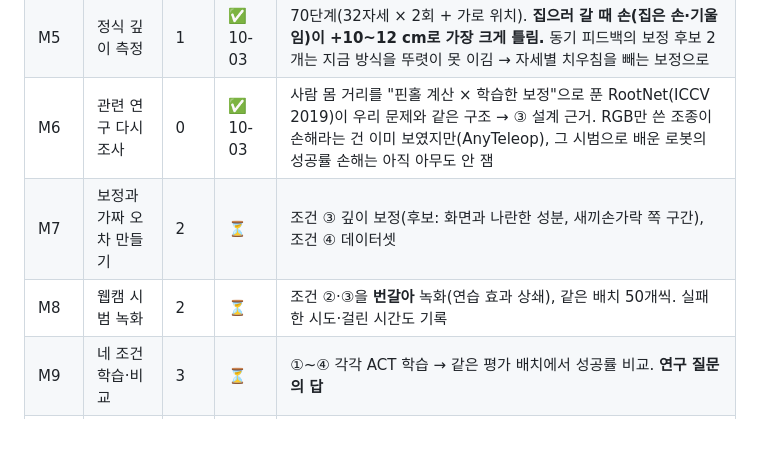
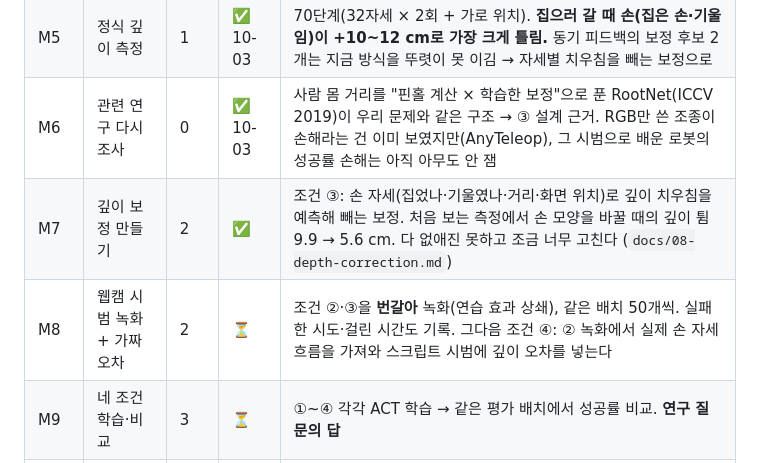
Before and after one commit to kheechan04/webcam-teach-robot, a Markdown page: 프로젝트_소개.md, the part around the change. GitHub-like rendering; blank space fills up the shorter version.

```diff
--- a/프로젝트_소개.md
+++ b/프로젝트_소개.md
@@ -76,8 +76,8 @@
 | M4 | 시험 학습 | 3 | ✅ 10-02 | 조건 ①로 ACT 학습(RTX 3090 16분, 약 $0.07) → 처음 보는 평가 배치 **100개 중 88개 성공**. 조건 ①의 기준점 |
 | M5 | 정식 깊이 측정 | 1 | ✅ 10-03 | 70단계(32자세 × 2회 + 가로 위치). **집으러 갈 때 손(집은 손·기울임)이 +10~12 cm로 가장 크게 틀림.** 동기 피드백의 보정 후보 2개는 지금 방식을 뚜렷이 못 이김 → 자세별 치우침을 빼는 보정으로 |
 | M6 | 관련 연구 다시 조사 | 0 | ✅ 10-03 | 사람 몸 거리를 "핀홀 계산 × 학습한 보정"으로 푼 RootNet(ICCV 2019)이 우리 문제와 같은 구조 → ③ 설계 근거. RGB만 쓴 조종이 손해라는 건 이미 보였지만(AnyTeleop), 그 시범으로 배운 로봇의 성공률 손해는 아직 아무도 안 잼 |
-| M7 | 보정과 가짜 오차 만들기 | 2 | ⏳ | 조건 ③ 깊이 보정(후보: 화면과 나란한 성분, 새끼손가락 쪽 구간), 조건 ④ 데이터셋 |
-| M8 | 웹캠 시범 녹화 | 2 | ⏳ | 조건 ②·③을 **번갈아** 녹화(연습 효과 상쇄), 같은 배치 50개씩. 실패한 시도·걸린 시간도 기록 |
+| M7 | 깊이 보정 만들기 | 2 | ✅ | 조건 ③: 손 자세(집었나·기울였나·거리·화면 위치)로 깊이 치우침을 예측해 빼는 보정. 처음 보는 측정에서 손 모양을 바꿀 때의 깊이 튐 9.9 → 5.6 cm. 다 없애진 못하고 조금 너무 고친다 (`docs/08-depth-correction.md`) |
+| M8 | 웹캠 시범 녹화 + 가짜 오차 | 2 | ⏳ | 조건 ②·③을 **번갈아** 녹화(연습 효과 상쇄), 같은 배치 50개씩. 실패한 시도·걸린 시간도 기록. 그다음 조건 ④: ② 녹화에서 실제 손 자세 흐름을 가져와 스크립트 시범에 깊이 오차를 넣는다 |
 | M9 | 네 조건 학습·비교 | 3 | ⏳ | ①~④ 각각 ACT 학습 → 같은 평가 배치에서 성공률 비교. **연구 질문의 답** |
 | M10 | 정리와 공개 | — | ⏳ | 결과 분석, 포트폴리오, 데이터셋·코드 공개(라이선스 정하기) |
 | M11 | (선택) 실물 로봇 | 4 | ⏳ | 여건이 되면 실제 SO-101로 |
```
Also changed, not shown: docs/08-depth-correction.md (added, +85 -0 lines), docs/PROGRESS.md (+5 -2 lines), docs/figures/depth_correction_eval.png (added), 5 other files.
